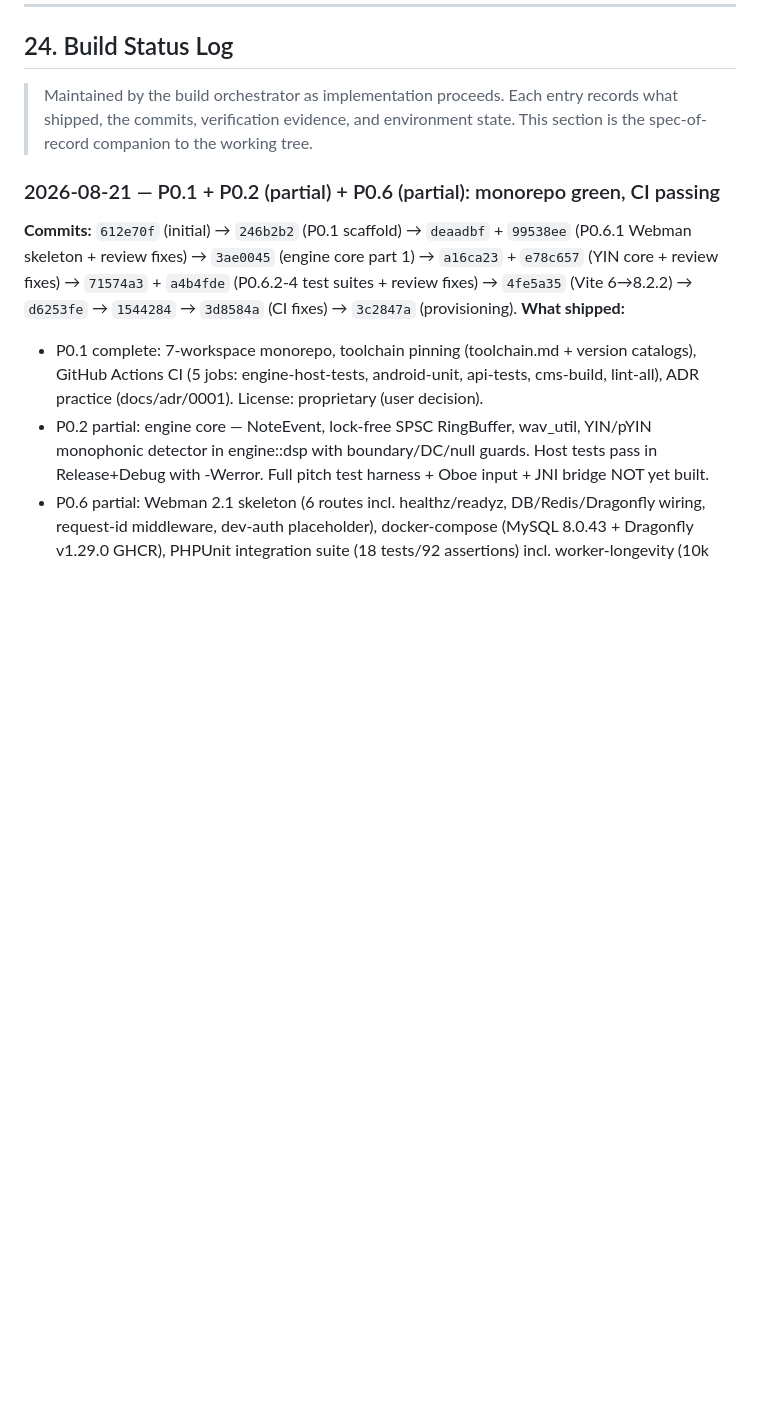
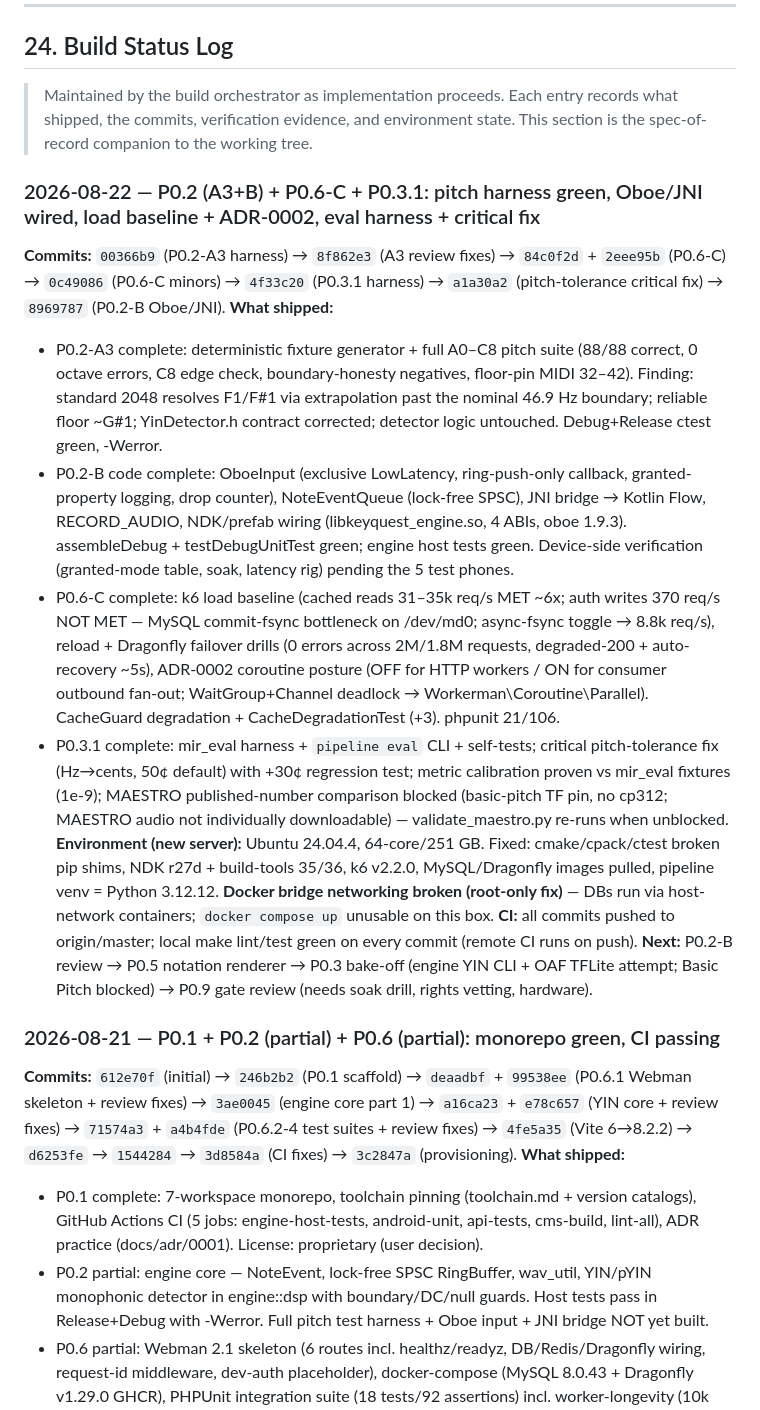
Before and after one commit to detain/piano-master, a Markdown page: plan_piano.md, the part around the change. Rendered like a GitHub page; blank space fills up the shorter version.

Commit message:
docs: build status log §24 — P0.2 A3+B, P0.6-C, P0.3.1

```diff
--- a/plan_piano.md
+++ b/plan_piano.md
@@ -2659,6 +2659,17 @@ real reason the educator is the first hire, not the last.
 
 > Maintained by the build orchestrator as implementation proceeds. Each entry records what shipped, the commits, verification evidence, and environment state. This section is the spec-of-record companion to the working tree.
 
+### 2026-08-22 — P0.2 (A3+B) + P0.6-C + P0.3.1: pitch harness green, Oboe/JNI wired, load baseline + ADR-0002, eval harness + critical fix
+**Commits:** `00366b9` (P0.2-A3 harness) → `8f862e3` (A3 review fixes) → `84c0f2d` + `2eee95b` (P0.6-C) → `0c49086` (P0.6-C minors) → `4f33c20` (P0.3.1 harness) → `a1a30a2` (pitch-tolerance critical fix) → `8969787` (P0.2-B Oboe/JNI).
+**What shipped:**
+- P0.2-A3 complete: deterministic fixture generator + full A0–C8 pitch suite (88/88 correct, 0 octave errors, C8 edge check, boundary-honesty negatives, floor-pin MIDI 32–42). Finding: standard 2048 resolves F1/F#1 via extrapolation past the nominal 46.9 Hz boundary; reliable floor ~G#1; YinDetector.h contract corrected; detector logic untouched. Debug+Release ctest green, -Werror.
+- P0.2-B code complete: OboeInput (exclusive LowLatency, ring-push-only callback, granted-property logging, drop counter), NoteEventQueue (lock-free SPSC), JNI bridge → Kotlin Flow, RECORD_AUDIO, NDK/prefab wiring (libkeyquest_engine.so, 4 ABIs, oboe 1.9.3). assembleDebug + testDebugUnitTest green; engine host tests green. Device-side verification (granted-mode table, soak, latency rig) pending the 5 test phones.
+- P0.6-C complete: k6 load baseline (cached reads 31–35k req/s MET ~6x; auth writes 370 req/s NOT MET — MySQL commit-fsync bottleneck on /dev/md0; async-fsync toggle → 8.8k req/s), reload + Dragonfly failover drills (0 errors across 2M/1.8M requests, degraded-200 + auto-recovery ~5s), ADR-0002 coroutine posture (OFF for HTTP workers / ON for consumer outbound fan-out; WaitGroup+Channel deadlock → Workerman\Coroutine\Parallel). CacheGuard degradation + CacheDegradationTest (+3). phpunit 21/106.
+- P0.3.1 complete: mir_eval harness + `pipeline eval` CLI + self-tests; critical pitch-tolerance fix (Hz→cents, 50¢ default) with +30¢ regression test; metric calibration proven vs mir_eval fixtures (1e-9); MAESTRO published-number comparison blocked (basic-pitch TF pin, no cp312; MAESTRO audio not individually downloadable) — validate_maestro.py re-runs when unblocked.
+**Environment (new server):** Ubuntu 24.04.4, 64-core/251 GB. Fixed: cmake/cpack/ctest broken pip shims, NDK r27d + build-tools 35/36, k6 v2.2.0, MySQL/Dragonfly images pulled, pipeline venv = Python 3.12.12. **Docker bridge networking broken (root-only fix)** — DBs run via host-network containers; `docker compose up` unusable on this box.
+**CI:** all commits pushed to origin/master; local make lint/test green on every commit (remote CI runs on push).
+**Next:** P0.2-B review → P0.5 notation renderer → P0.3 bake-off (engine YIN CLI + OAF TFLite attempt; Basic Pitch blocked) → P0.9 gate review (needs soak drill, rights vetting, hardware).
+
 ### 2026-08-21 — P0.1 + P0.2 (partial) + P0.6 (partial): monorepo green, CI passing
 **Commits:** `612e70f` (initial) → `246b2b2` (P0.1 scaffold) → `deaadbf` + `99538ee` (P0.6.1 Webman skeleton + review fixes) → `3ae0045` (engine core part 1) → `a16ca23` + `e78c657` (YIN core + review fixes) → `71574a3` + `a4b4fde` (P0.6.2-4 test suites + review fixes) → `4fe5a35` (Vite 6→8.2.2) → `d6253fe` → `1544284` → `3d8584a` (CI fixes) → `3c2847a` (provisioning).
 **What shipped:**
```
